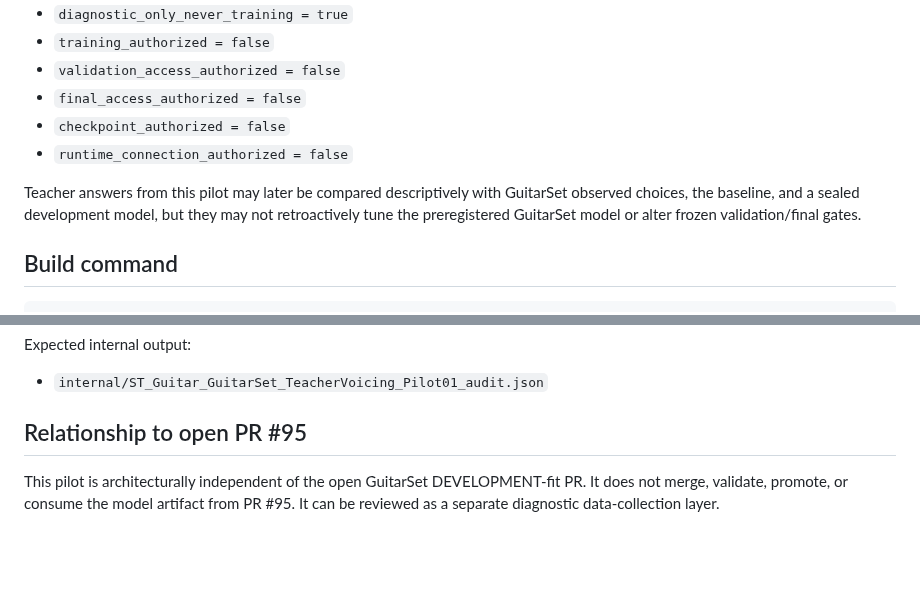
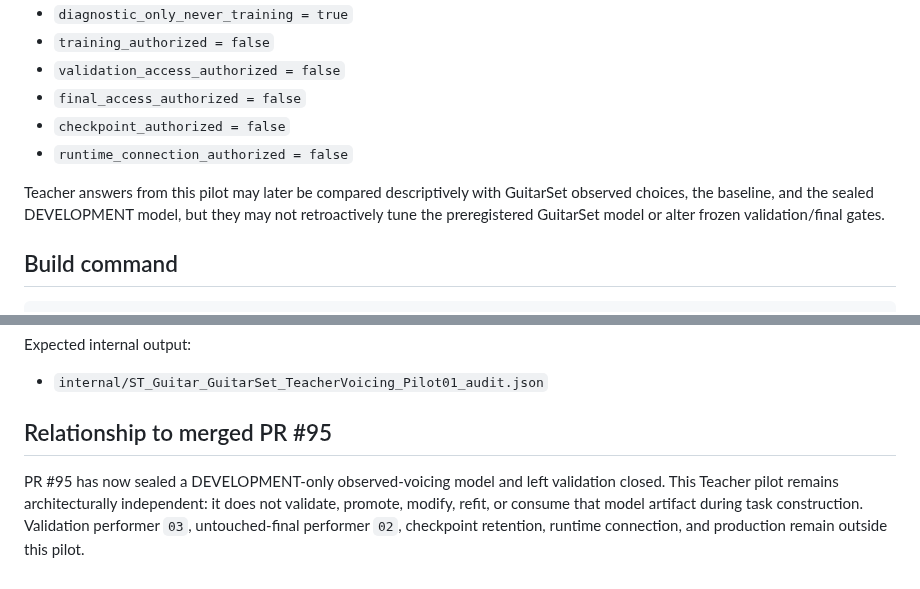
Before and after one commit to khfy7wpr5p-maker/st-guitar-fingering-training, a Markdown page: docs/STAGE_7G_E3_GUITARSET_TEACHER_VOICING_PILOT_V1.md, 2 parts joined by grey strips. Drawn GitHub-style; blank space fills up the shorter version.

Commit message:
docs: sync Teacher Voicing pilot with merged development gate

```diff
--- a/docs/STAGE_7G_E3_GUITARSET_TEACHER_VOICING_PILOT_V1.md
+++ b/docs/STAGE_7G_E3_GUITARSET_TEACHER_VOICING_PILOT_V1.md
@@ -95,7 +95,7 @@ The pilot freezes:
 - `checkpoint_authorized = false`
 - `runtime_connection_authorized = false`
 
-Teacher answers from this pilot may later be compared descriptively with GuitarSet observed choices, the baseline, and a sealed development model, but they may not retroactively tune the preregistered GuitarSet model or alter frozen validation/final gates.
+Teacher answers from this pilot may later be compared descriptively with GuitarSet observed choices, the baseline, and the sealed DEVELOPMENT model, but they may not retroactively tune the preregistered GuitarSet model or alter frozen validation/final gates.
 
 ## Build command
 
@@ -113,6 +113,6 @@ Expected internal output:
 
 - `internal/ST_Guitar_GuitarSet_TeacherVoicing_Pilot01_audit.json`
 
-## Relationship to open PR #95
+## Relationship to merged PR #95
 
-This pilot is architecturally independent of the open GuitarSet DEVELOPMENT-fit PR. It does not merge, validate, promote, or consume the model artifact from PR #95. It can be reviewed as a separate diagnostic data-collection layer.
+PR #95 has now sealed a DEVELOPMENT-only observed-voicing model and left validation closed. This Teacher pilot remains architecturally independent: it does not validate, promote, modify, refit, or consume that model artifact during task construction. Validation performer `03`, untouched-final performer `02`, checkpoint retention, runtime connection, and production remain outside this pilot.
```
